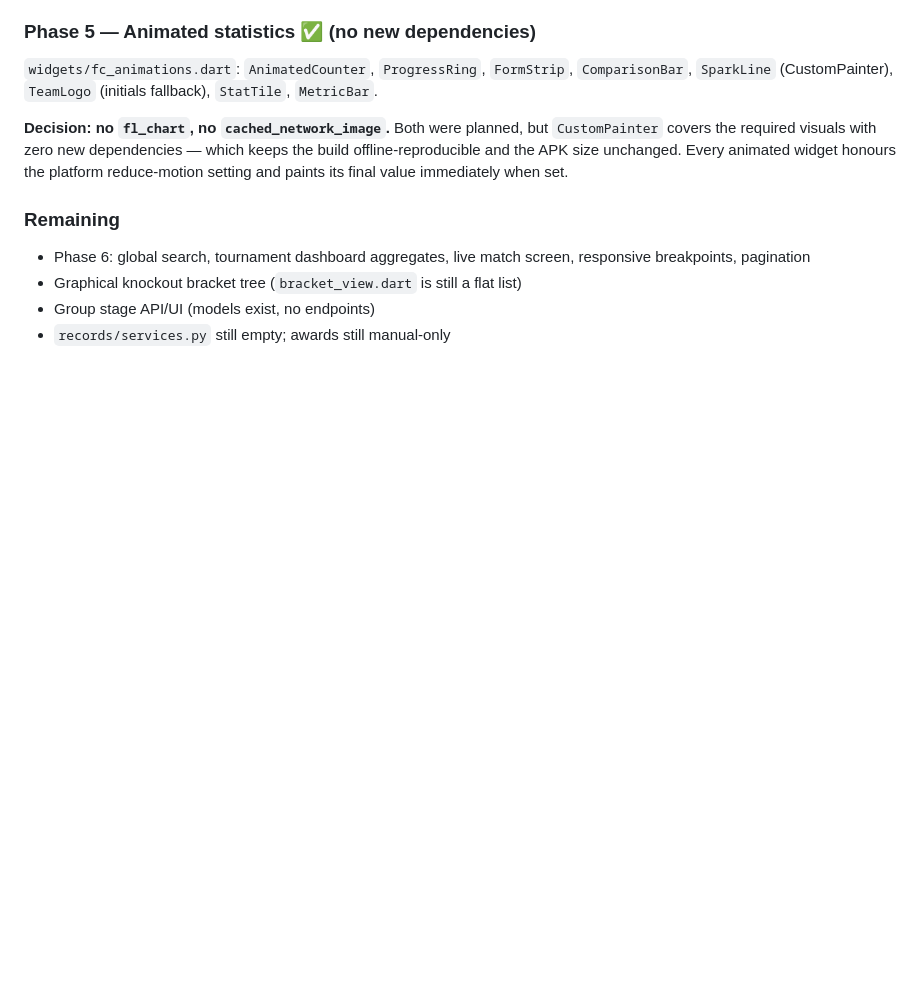
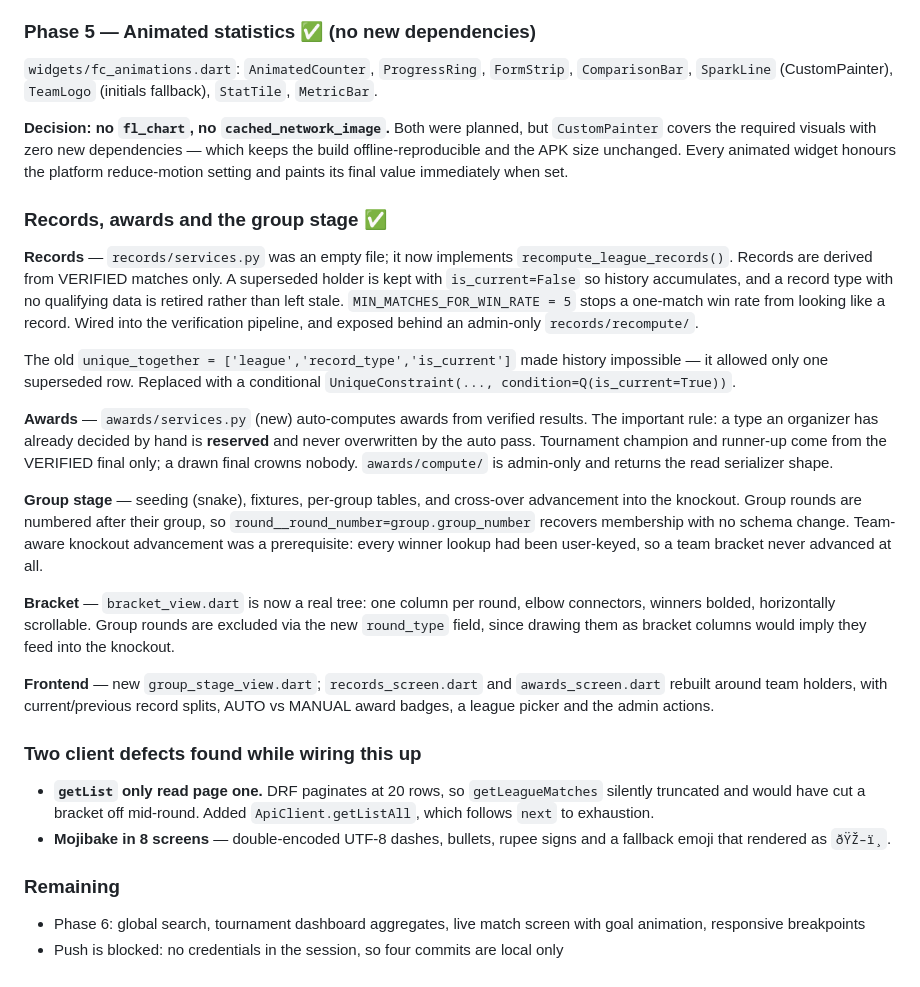
Before and after one commit to keerthiprakash18/fc-arena, a Markdown page: UPGRADE_PLAN.md, the part around the change. GitHub-like rendering; blank space fills up the shorter version.

Commit message:
Update the upgrade plan to reflect records, awards, group stage and the bracket

```diff
--- a/UPGRADE_PLAN.md
+++ b/UPGRADE_PLAN.md
@@ -234,9 +234,50 @@ moved (P1 W1, 3 pts), and the match list kept rendering.
 the build offline-reproducible and the APK size unchanged. Every animated widget honours
 the platform reduce-motion setting and paints its final value immediately when set.
 
+### Records, awards and the group stage ✅
+
+**Records** — `records/services.py` was an empty file; it now implements
+`recompute_league_records()`. Records are derived from VERIFIED matches only.
+A superseded holder is kept with `is_current=False` so history accumulates, and a
+record type with no qualifying data is retired rather than left stale.
+`MIN_MATCHES_FOR_WIN_RATE = 5` stops a one-match win rate from looking like a
+record. Wired into the verification pipeline, and exposed behind an admin-only
+`records/recompute/`.
+
+The old `unique_together = ['league','record_type','is_current']` made history
+impossible — it allowed only one superseded row. Replaced with a conditional
+`UniqueConstraint(..., condition=Q(is_current=True))`.
+
+**Awards** — `awards/services.py` (new) auto-computes awards from verified
+results. The important rule: a type an organizer has already decided by hand is
+**reserved** and never overwritten by the auto pass. Tournament champion and
+runner-up come from the VERIFIED final only; a drawn final crowns nobody.
+`awards/compute/` is admin-only and returns the read serializer shape.
+
+**Group stage** — seeding (snake), fixtures, per-group tables, and cross-over
+advancement into the knockout. Group rounds are numbered after their group, so
+`round__round_number=group.group_number` recovers membership with no schema
+change. Team-aware knockout advancement was a prerequisite: every winner lookup
+had been user-keyed, so a team bracket never advanced at all.
+
+**Bracket** — `bracket_view.dart` is now a real tree: one column per round,
+elbow connectors, winners bolded, horizontally scrollable. Group rounds are
+excluded via the new `round_type` field, since drawing them as bracket columns
+would imply they feed into the knockout.
+
+**Frontend** — new `group_stage_view.dart`; `records_screen.dart` and
+`awards_screen.dart` rebuilt around team holders, with current/previous record
+splits, AUTO vs MANUAL award badges, a league picker and the admin actions.
+
+### Two client defects found while wiring this up
+
+- **`getList` only read page one.** DRF paginates at 20 rows, so
+  `getLeagueMatches` silently truncated and would have cut a bracket off
+  mid-round. Added `ApiClient.getListAll`, which follows `next` to exhaustion.
+- **Mojibake in 8 screens** — double-encoded UTF-8 dashes, bullets, rupee signs
+  and a fallback emoji that rendered as `ðŸŽ–ï¸`.
+
 ### Remaining
-- Phase 6: global search, tournament dashboard aggregates, live match screen,
-  responsive breakpoints, pagination
-- Graphical knockout bracket tree (`bracket_view.dart` is still a flat list)
-- Group stage API/UI (models exist, no endpoints)
-- `records/services.py` still empty; awards still manual-only
+- Phase 6: global search, tournament dashboard aggregates, live match screen
+  with goal animation, responsive breakpoints
+- Push is blocked: no credentials in the session, so four commits are local only
```
